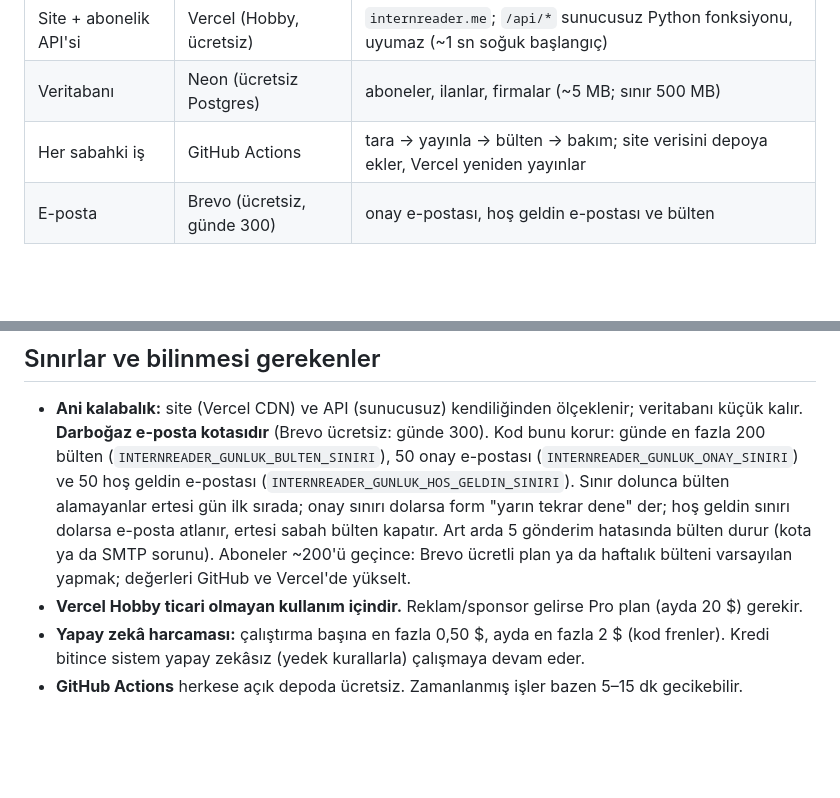
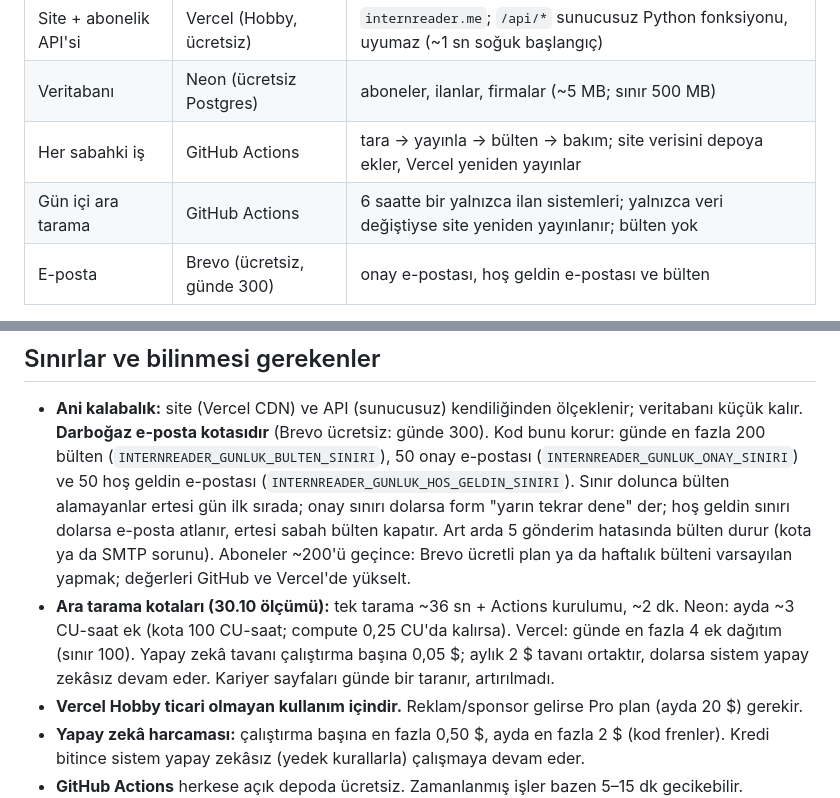
Before and after one commit to bilalerg/internreader, a Markdown page: docs/KURULUM_UCRETSIZ.md, 2 parts joined by grey strips. Rendered like a GitHub page; blank space fills up the shorter version.

```diff
--- a/docs/KURULUM_UCRETSIZ.md
+++ b/docs/KURULUM_UCRETSIZ.md
@@ -8,6 +8,7 @@ Gizli değerleri (anahtar, parola, bağlantı adresi) **hiçbir yere yapıştır
 | Site + abonelik API'si | Vercel (Hobby, ücretsiz) | `internreader.me`; `/api/*` sunucusuz Python fonksiyonu, uyumaz (~1 sn soğuk başlangıç) |
 | Veritabanı | Neon (ücretsiz Postgres) | aboneler, ilanlar, firmalar (~5 MB; sınır 500 MB) |
 | Her sabahki iş | GitHub Actions | tara → yayınla → bülten → bakım; site verisini depoya ekler, Vercel yeniden yayınlar |
+| Gün içi ara tarama | GitHub Actions | 6 saatte bir yalnızca ilan sistemleri; yalnızca veri değiştiyse site yeniden yayınlanır; bülten yok |
 | E-posta | Brevo (ücretsiz, günde 300) | onay e-postası, hoş geldin e-postası ve bülten |
 
 Kendi sunucunda çalıştırmak istersen eski yol (Docker + Caddy) README'de duruyor; ikisi aynı kodu kullanır.
@@ -168,6 +169,9 @@ E-posta `cikti/test_bulten.html` dosyasına yazılır; tarayıcıda aç.
   sınırı dolarsa form "yarın tekrar dene" der; hoş geldin sınırı dolarsa e-posta atlanır, ertesi sabah bülten kapatır. Art arda 5
   gönderim hatasında bülten durur (kota ya da SMTP sorunu). Aboneler ~200'ü geçince: Brevo ücretli plan ya da
   haftalık bülteni varsayılan yapmak; değerleri GitHub ve Vercel'de yükselt.
+- **Ara tarama kotaları (30.10 ölçümü):** tek tarama ~36 sn + Actions kurulumu, ~2 dk. Neon: ayda ~3 CU-saat ek (kota 100 CU-saat;
+  compute 0,25 CU'da kalırsa). Vercel: günde en fazla 4 ek dağıtım (sınır 100). Yapay zekâ tavanı çalıştırma başına 0,05 $;
+  aylık 2 $ tavanı ortaktır, dolarsa sistem yapay zekâsız devam eder. Kariyer sayfaları günde bir taranır, artırılmadı.
 - **Vercel Hobby ticari olmayan kullanım içindir.** Reklam/sponsor gelirse Pro plan (ayda 20 $) gerekir.
 - **Yapay zekâ harcaması:** çalıştırma başına en fazla 0,50 $, ayda en fazla 2 $ (kod frenler). Kredi bitince sistem yapay
   zekâsız (yedek kurallarla) çalışmaya devam eder.
```
Also changed, not shown: docs/INCELEME_30_10.md (+29 -1 lines).
